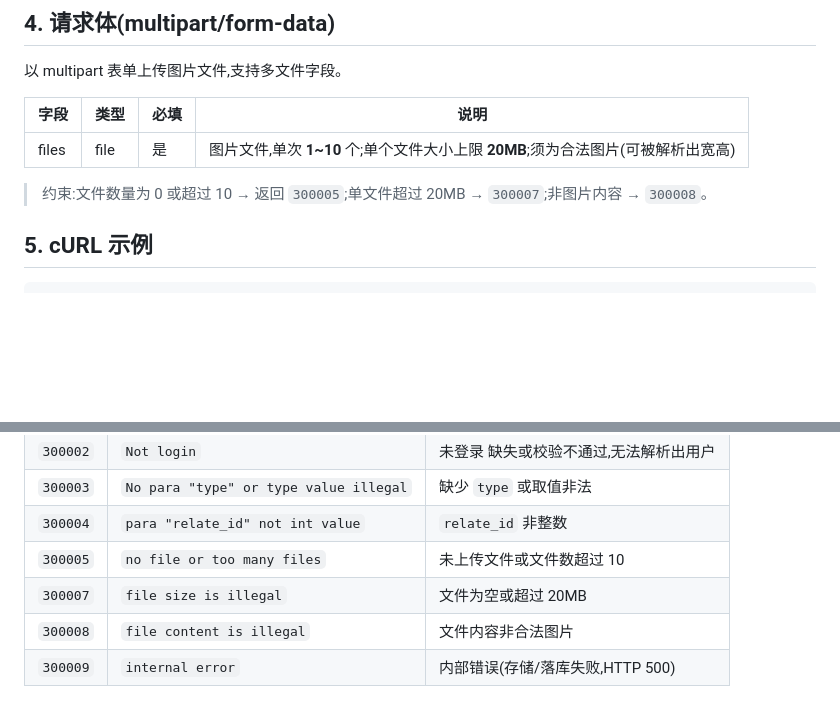
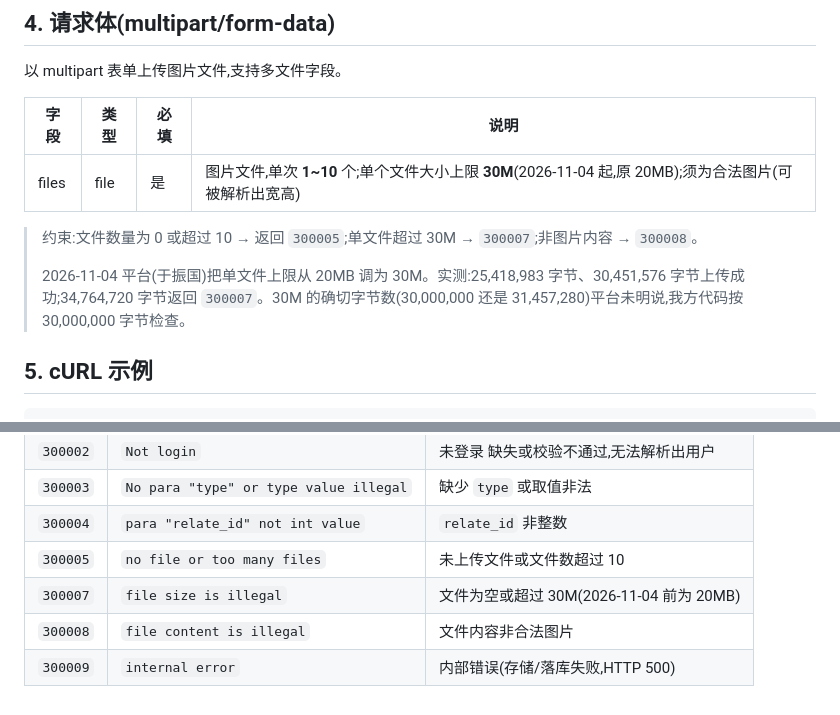
Before and after one commit to hongsiqin824-max/automatic-gif, a Markdown page: 后台图片上传接口.md, 2 parts joined by grey strips. Rendered like a GitHub page; blank space fills up the shorter version.

Commit message:
Document the platform's 30M image upload limit (2026-11-04)
The backend image upload API (image-uploadimage-manage) was raised from
20MB to 30M by the platform on 11-04; record the measured sizes and that
our code checks 30,000,000 bytes. The app upload API is no longer used
and its limit is unverified.

```diff
--- a/后台图片上传接口.md
+++ b/后台图片上传接口.md
@@ -36,9 +36,11 @@
 
 |字段|类型|必填|说明|
 |---|---|---|---|
-|files|file|是|图片文件,单次 **1\~10** 个;单个文件大小上限 **20MB**;须为合法图片\(可被解析出宽高\)|
+|files|file|是|图片文件,单次 **1\~10** 个;单个文件大小上限 **30M**(2026-11-04 起,原 20MB);须为合法图片\(可被解析出宽高\)|
 
-> 约束:文件数量为 0 或超过 10 → 返回 `300005`;单文件超过 20MB → `300007`;非图片内容 → `300008`。
+> 约束:文件数量为 0 或超过 10 → 返回 `300005`;单文件超过 30M → `300007`;非图片内容 → `300008`。
+>
+> 2026-11-04 平台(于振国)把单文件上限从 20MB 调为 30M。实测:25,418,983 字节、30,451,576 字节上传成功;34,764,720 字节返回 `300007`。30M 的确切字节数(30,000,000 还是 31,457,280)平台未明说,我方代码按 30,000,000 字节检查。
 
 ## 5\. cURL 示例
 
@@ -114,6 +116,6 @@ curl -X POST \
 |`300003`|`No para "type" or type value illegal`|缺少 `type` 或取值非法|
 |`300004`|`para "relate_id" not int value`|`relate_id` 非整数|
 |`300005`|`no file or too many files`|未上传文件或文件数超过 10|
-|`300007`|`file size is illegal`|文件为空或超过 20MB|
+|`300007`|`file size is illegal`|文件为空或超过 30M(2026-11-04 前为 20MB)|
 |`300008`|`file content is illegal`|文件内容非合法图片|
 |`300009`|`internal error`|内部错误\(存储/落库失败,HTTP 500\)|
```
Also changed, not shown: app内图片上传接口.md (+2 -0 lines).
